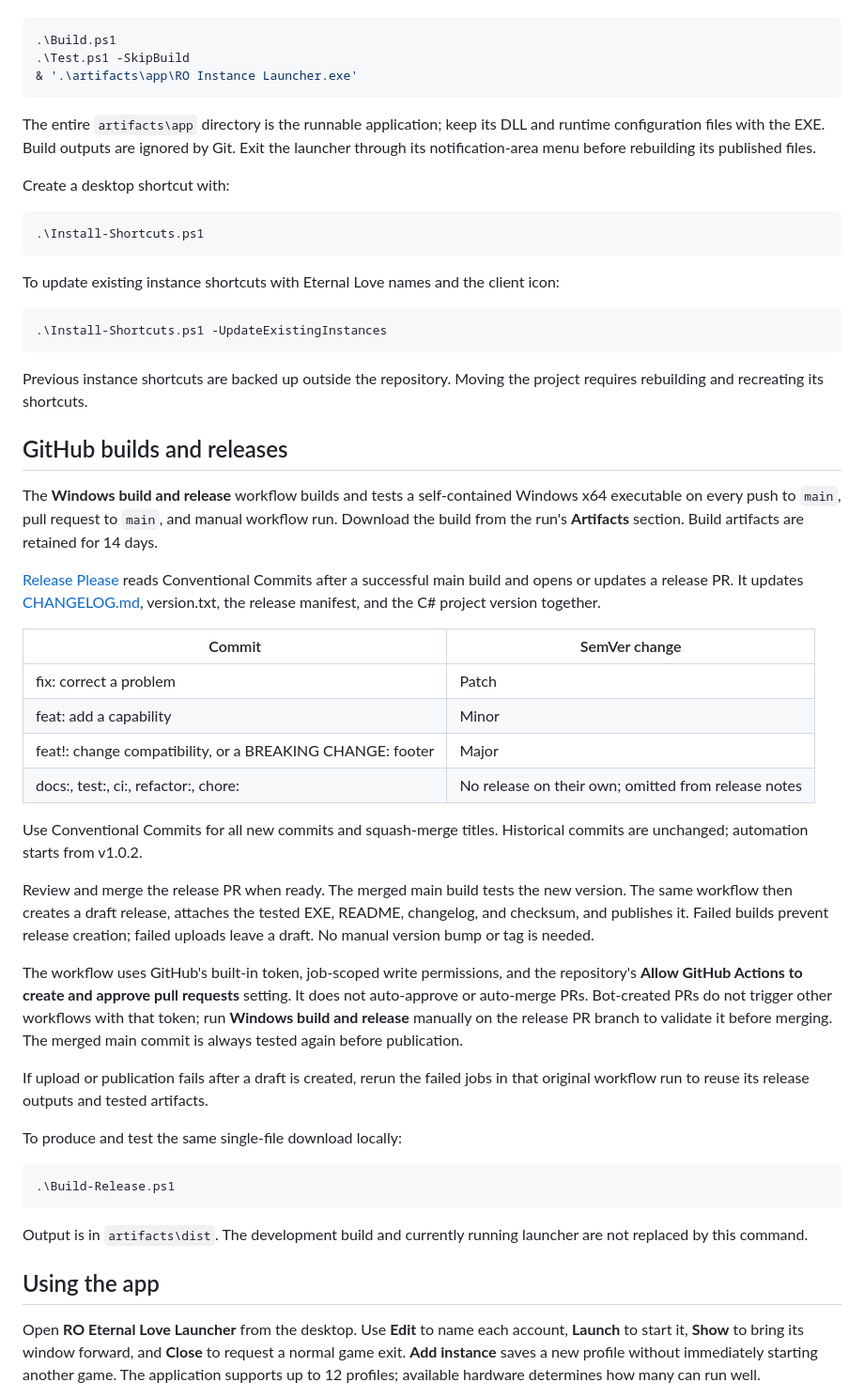
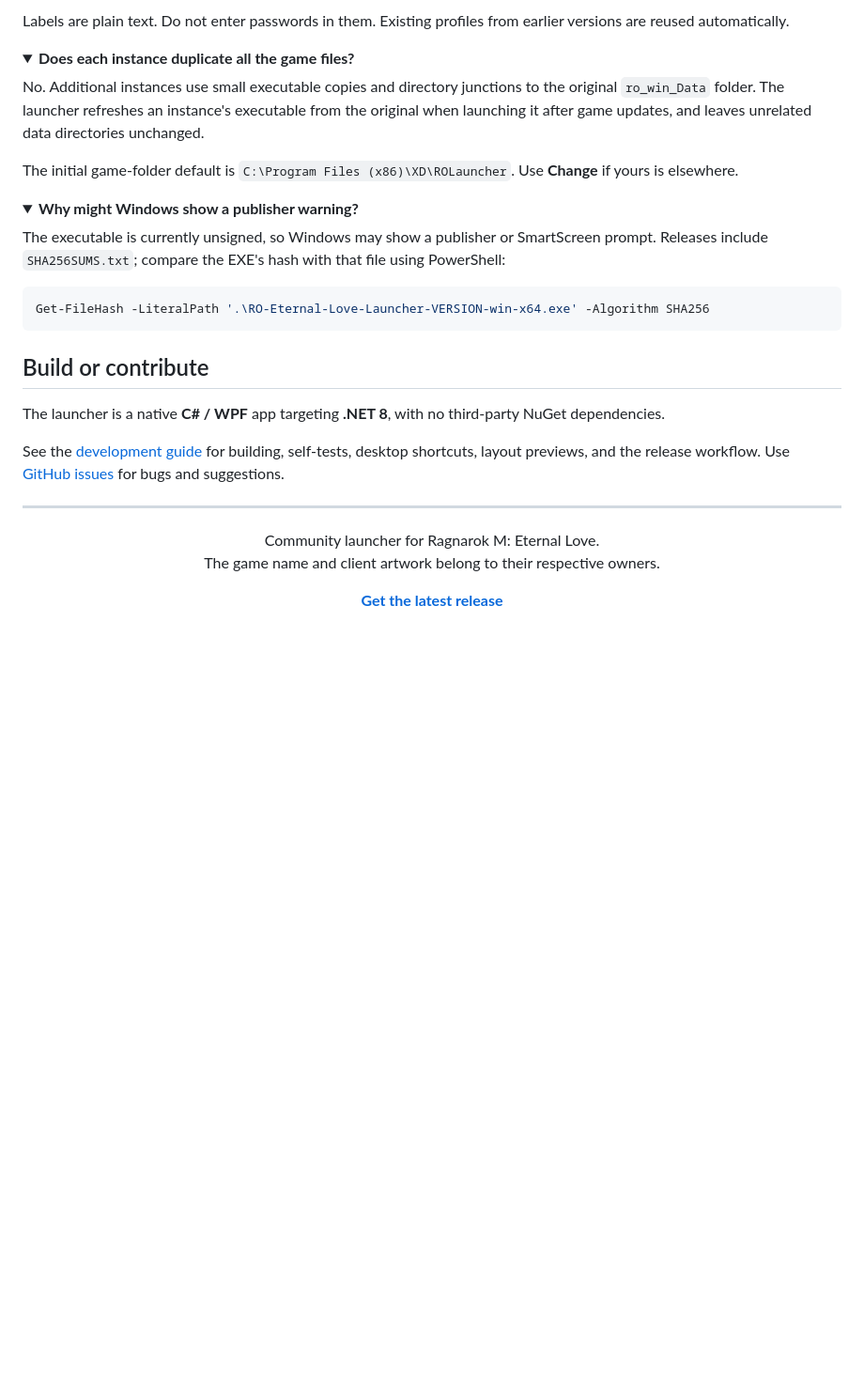
Before and after one commit to yajra/rom-multi-client, a Markdown page: README.md, the part around one of its changes. Shown at 94% size. Drawn GitHub-style; folded sections open; blank space fills up the shorter version.

````diff
--- a/README.md
+++ b/README.md
@@ -32,56 +106,39 @@ From this project directory, run in PowerShell:
+Labels are plain text. Do not enter passwords in them. Existing profiles from earlier versions are reused automatically.
+
+</details>
+
+<details>
+<summary><strong>Does each instance duplicate all the game files?</strong></summary>
+
+No. Additional instances use small executable copies and directory junctions to the original `ro_win_Data` folder. The launcher refreshes an instance's executable from the original when launching it after game updates, and leaves unrelated data directories unchanged.
+
+The initial game-folder default is `C:\Program Files (x86)\XD\ROLauncher`. Use **Change** if yours is elsewhere.
+
+</details>
+
+<details>
+<summary><strong>Why might Windows show a publisher warning?</strong></summary>
+
+The executable is currently unsigned, so Windows may show a publisher or SmartScreen prompt. Releases include `SHA256SUMS.txt`; compare the EXE's hash with that file using PowerShell:
 
 ```powershell
-.\Build.ps1
-.\Test.ps1 -SkipBuild
-& '.\artifacts\app\RO Instance Launcher.exe'
+Get-FileHash -LiteralPath '.\RO-Eternal-Love-Launcher-VERSION-win-x64.exe' -Algorithm SHA256
 ```
 
-The entire `artifacts\app` directory is the runnable application; keep its DLL and runtime configuration files with the EXE. Build outputs are ignored by Git. Exit the launcher through its notification-area menu before rebuilding its published files.
+</details>
 
-Create a desktop shortcut with:
+## Build or contribute
 
-```powershell
-.\Install-Shortcuts.ps1
-```
+The launcher is a native **C# / WPF** app targeting **.NET 8**, with no third-party NuGet dependencies.
 
-To update existing instance shortcuts with Eternal Love names and the client icon:
+See the [development guide](docs/DEVELOPMENT.md) for building, self-tests, desktop shortcuts, layout previews, and the release workflow. Use [GitHub issues](https://github.com/yajra/rom-multi-client/issues) for bugs and suggestions.
 
-```powershell
-.\Install-Shortcuts.ps1 -UpdateExistingInstances
-```
+---
 
-Previous instance shortcuts are backed up outside the repository. Moving the project requires rebuilding and recreating its shortcuts.
+<div align="center">
 
-## GitHub builds and releases
+Community launcher for Ragnarok M: Eternal Love.<br>
+The game name and client artwork belong to their respective owners.
 
-The **Windows build and release** workflow builds and tests a self-contained Windows x64 executable on every push to `main`, pull request to `main`, and manual workflow run. Download the build from the run's **Artifacts** section. Build artifacts are retained for 14 days.
+**[Get the latest release](https://github.com/yajra/rom-multi-client/releases/latest)**
 
-[Release Please](https://github.com/googleapis/release-please-action) reads Conventional Commits after a successful main build and opens or updates a release PR. It updates [CHANGELOG.md](CHANGELOG.md), version.txt, the release manifest, and the C# project version together.
-
-| Commit | SemVer change |
-| --- | --- |
-| fix: correct a problem | Patch |
-| feat: add a capability | Minor |
-| feat!: change compatibility, or a BREAKING CHANGE: footer | Major |
-| docs:, test:, ci:, refactor:, chore: | No release on their own; omitted from release notes |
-
-Use Conventional Commits for all new commits and squash-merge titles. Historical commits are unchanged; automation starts from v1.0.2.
-
-Review and merge the release PR when ready. The merged main build tests the new version. The same workflow then creates a draft release, attaches the tested EXE, README, changelog, and checksum, and publishes it. Failed builds prevent release creation; failed uploads leave a draft. No manual version bump or tag is needed.
-
-The workflow uses GitHub's built-in token, job-scoped write permissions, and the repository's **Allow GitHub Actions to create and approve pull requests** setting. It does not auto-approve or auto-merge PRs. Bot-created PRs do not trigger other workflows with that token; run **Windows build and release** manually on the release PR branch to validate it before merging. The merged main commit is always tested again before publication.
-
-If upload or publication fails after a draft is created, rerun the failed jobs in that original workflow run to reuse its release outputs and tested artifacts.
-
-To produce and test the same single-file download locally:
-
-```powershell
-.\Build-Release.ps1
-```
-
-Output is in `artifacts\dist`. The development build and currently running launcher are not replaced by this command.
-
-## Using the app
-
-Open **RO Eternal Love Launcher** from the desktop. Use **Edit** to name each account, **Launch** to start it, **Show** to bring its window forward, and **Close** to request a normal game exit. **Add instance** saves a new profile without immediately starting another game. The application supports up to 12 profiles; available hardware determines how many can run well.
-
````
Also changed, not shown: other parts of README.md (+95 -78 lines), docs/DEVELOPMENT.md (added, +74 -0 lines), docs/images/launcher-preview.png (added), docs/images/settings.png (added).
